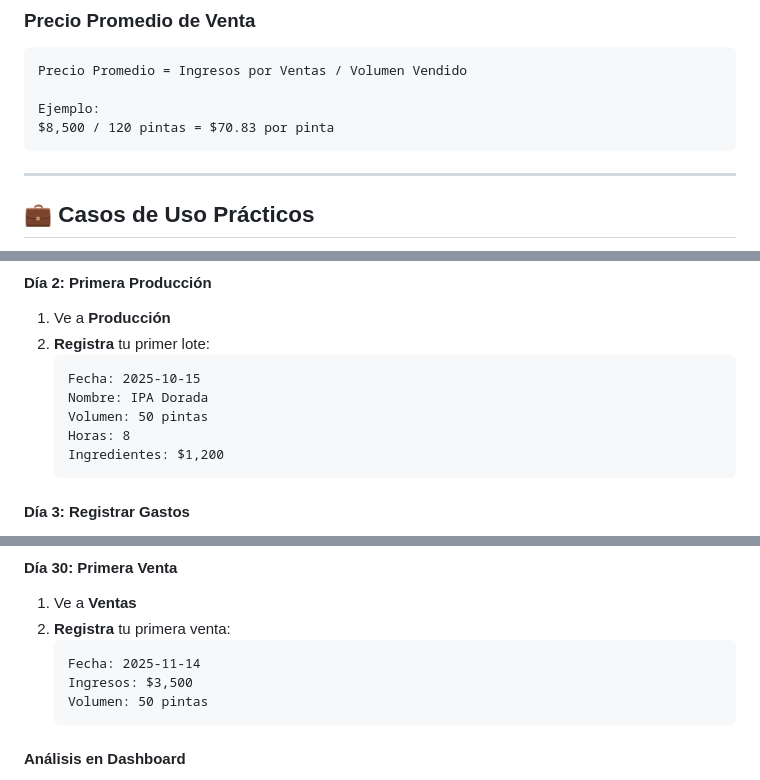
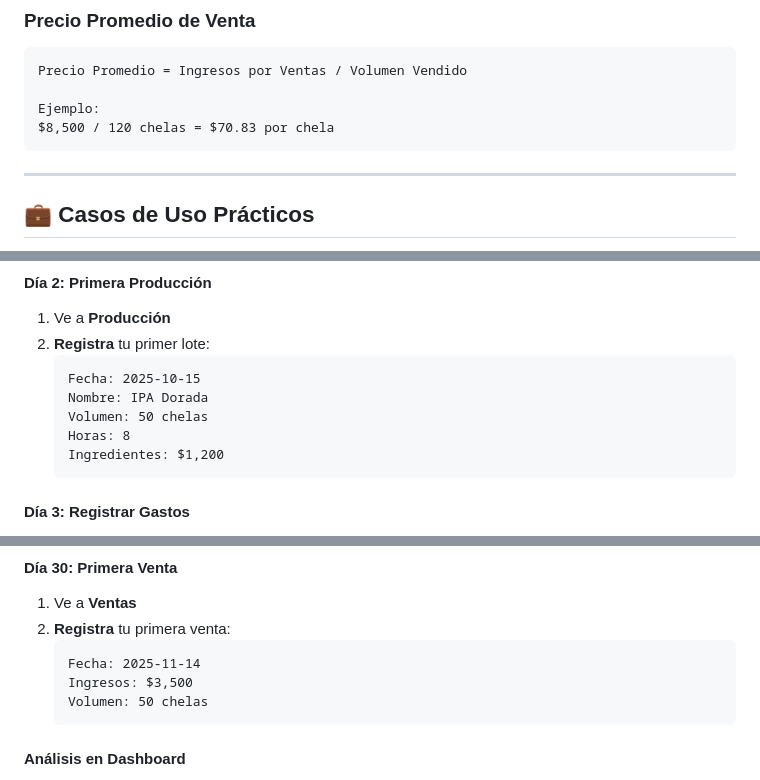
Before and after one commit to dorianguzman/cerveza-molina, a Markdown page: MANUAL_USUARIO.md, 3 parts joined by grey strips. Rendered like a GitHub page.

````diff
--- a/MANUAL_USUARIO.md
+++ b/MANUAL_USUARIO.md
@@ -557,7 +557,7 @@ Total Gastos = Ingredientes + Renta + Salarios + Servicios + Otros
 Precio Promedio = Ingresos por Ventas / Volumen Vendido
 
 Ejemplo:
-$8,500 / 120 pintas = $70.83 por pinta
+$8,500 / 120 chelas = $70.83 por chela
 ```
 
 ---
@@ -584,7 +584,7 @@ $8,500 / 120 pintas = $70.83 por pinta
    ```
    Fecha: 2025-10-15
    Nombre: IPA Dorada
-   Volumen: 50 pintas
+   Volumen: 50 chelas
    Horas: 8
    Ingredientes: $1,200
    ```
@@ -605,7 +605,7 @@ $8,500 / 120 pintas = $70.83 por pinta
    ```
    Fecha: 2025-11-14
    Ingresos: $3,500
-   Volumen: 50 pintas
+   Volumen: 50 chelas
    ```
 
 #### Análisis en Dashboard
````
Also changed, not shown: other parts of MANUAL_USUARIO.md (+10 -11 lines).
